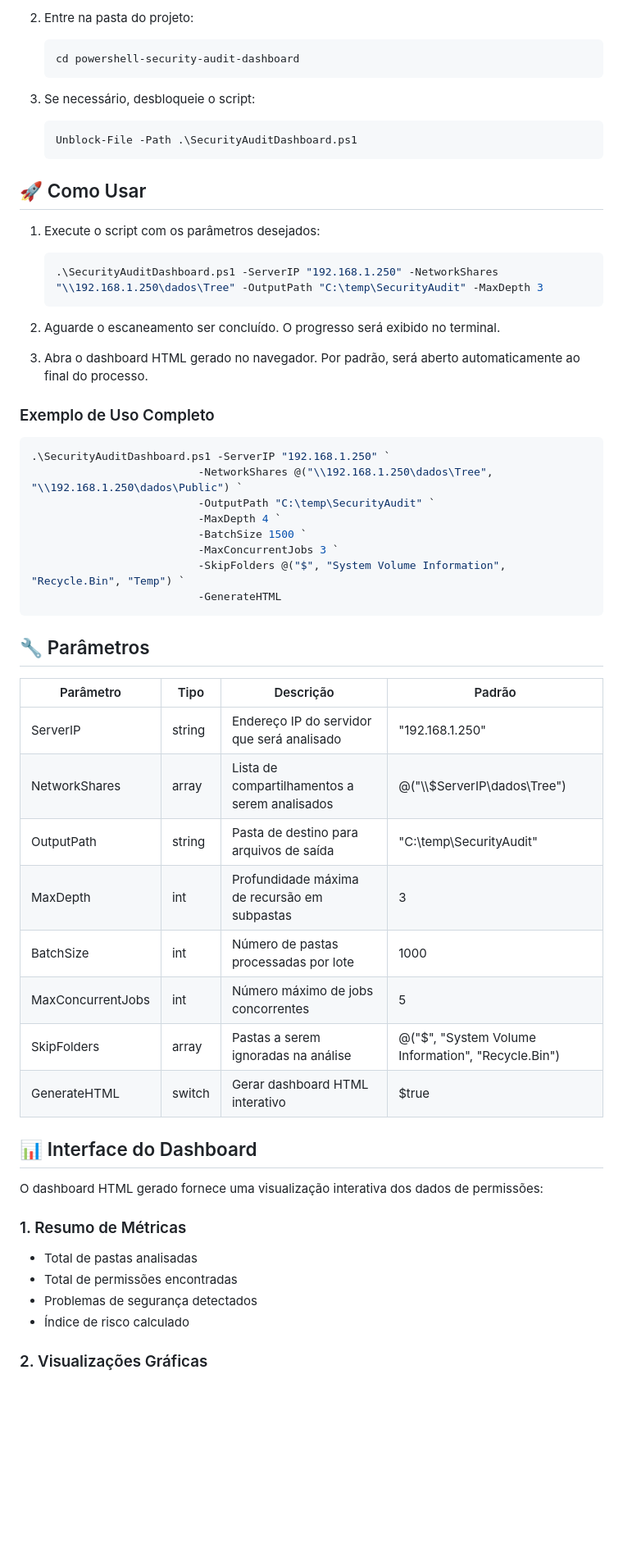
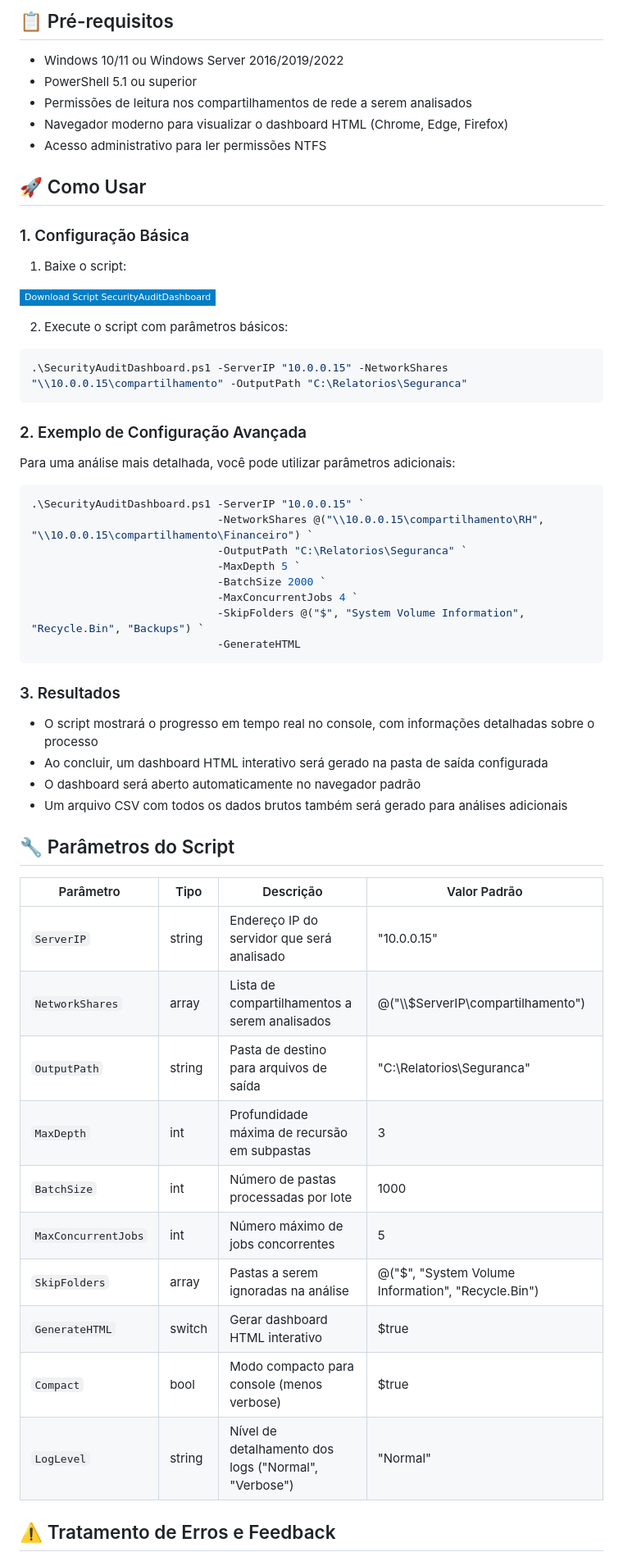
Before and after one commit to mathewsbuzetti/powershell-security-audit-dashboard, a Markdown page: README.md, the part around the change printed below. Shown: that part at 82% size. Rendered like a GitHub page; badges without logos; blank space fills up the shorter version.

````diff
--- a/README.md
+++ b/README.md
@@ -57,62 +79,61 @@ O dashboard interativo facilita a análise de permissões, oferecendo recursos d
 
-2. Entre na pasta do projeto:
-   ```powershell
-   cd powershell-security-audit-dashboard
-   ```
+## 📋 Pré-requisitos
 
-3. Se necessário, desbloqueie o script:
-   ```powershell
-   Unblock-File -Path .\SecurityAuditDashboard.ps1
-   ```
+* Windows 10/11 ou Windows Server 2016/2019/2022
+* PowerShell 5.1 ou superior
+* Permissões de leitura nos compartilhamentos de rede a serem analisados
+* Navegador moderno para visualizar o dashboard HTML (Chrome, Edge, Firefox)
+* Acesso administrativo para ler permissões NTFS
 
 ## 🚀 Como Usar
 
-1. Execute o script com os parâmetros desejados:
+### 1. Configuração Básica
 
-   ```powershell
-   .\SecurityAuditDashboard.ps1 -ServerIP "192.168.1.250" -NetworkShares "\\192.168.1.250\dados\Tree" -OutputPath "C:\temp\SecurityAudit" -MaxDepth 3
-   ```
+1. Baixe o script:
 
-2. Aguarde o escaneamento ser concluído. O progresso será exibido no terminal.
+[![Download Script SecurityAuditDashboard.ps1](https://img.shields.io/badge/Download%20Script%20SecurityAuditDashboard-blue?style=flat-square&logo=powershell)](https://github.com/mathewsbuzetti/powershell-security-audit-dashboard/blob/main/Script/SecurityAuditDashboard.ps1)
 
-3. Abra o dashboard HTML gerado no navegador. Por padrão, será aberto automaticamente ao final do processo.
-
-### Exemplo de Uso Completo
+2. Execute o script com parâmetros básicos:
 
 ```powershell
-.\SecurityAuditDashboard.ps1 -ServerIP "192.168.1.250" `
-                          -NetworkShares @("\\192.168.1.250\dados\Tree", "\\192.168.1.250\dados\Public") `
-                          -OutputPath "C:\temp\SecurityAudit" `
-                          -MaxDepth 4 `
-                          -BatchSize 1500 `
-                          -MaxConcurrentJobs 3 `
-                          -SkipFolders @("$", "System Volume Information", "Recycle.Bin", "Temp") `
-                          -GenerateHTML
+.\SecurityAuditDashboard.ps1 -ServerIP "10.0.0.15" -NetworkShares "\\10.0.0.15\compartilhamento" -OutputPath "C:\Relatorios\Seguranca"
 ```
 
-## 🔧 Parâmetros
+### 2. Exemplo de Configuração Avançada
 
-| Parâmetro | Tipo | Descrição | Padrão |
-|-----------|------|-----------|--------|
-| ServerIP | string | Endereço IP do servidor que será analisado | "192.168.1.250" |
-| NetworkShares | array | Lista de compartilhamentos a serem analisados | @("\\\\$ServerIP\dados\Tree") |
-| OutputPath | string | Pasta de destino para arquivos de saída | "C:\temp\SecurityAudit" |
-| MaxDepth | int | Profundidade máxima de recursão em subpastas | 3 |
-| BatchSize | int | Número de pastas processadas por lote | 1000 |
-| MaxConcurrentJobs | int | Número máximo de jobs concorrentes | 5 |
-| SkipFolders | array | Pastas a serem ignoradas na análise | @("$", "System Volume Information", "Recycle.Bin") |
-| GenerateHTML | switch | Gerar dashboard HTML interativo | $true |
+Para uma análise mais detalhada, você pode utilizar parâmetros adicionais:
 
-## 📊 Interface do Dashboard
+```powershell
+.\SecurityAuditDashboard.ps1 -ServerIP "10.0.0.15" `
+                             -NetworkShares @("\\10.0.0.15\compartilhamento\RH", "\\10.0.0.15\compartilhamento\Financeiro") `
+                             -OutputPath "C:\Relatorios\Seguranca" `
+                             -MaxDepth 5 `
+                             -BatchSize 2000 `
+                             -MaxConcurrentJobs 4 `
+                             -SkipFolders @("$", "System Volume Information", "Recycle.Bin", "Backups") `
+                             -GenerateHTML
+```
 
-O dashboard HTML gerado fornece uma visualização interativa dos dados de permissões:
+### 3. Resultados
+- O script mostrará o progresso em tempo real no console, com informações detalhadas sobre o processo
+- Ao concluir, um dashboard HTML interativo será gerado na pasta de saída configurada
+- O dashboard será aberto automaticamente no navegador padrão
+- Um arquivo CSV com todos os dados brutos também será gerado para análises adicionais
 
-### 1. Resumo de Métricas
+## 🔧 Parâmetros do Script
 
-- Total de pastas analisadas
-- Total de permissões encontradas
-- Problemas de segurança detectados
-- Índice de risco calculado
+| Parâmetro | Tipo | Descrição | Valor Padrão |
+|-----------|------|-----------|--------------|
+| `ServerIP` | string | Endereço IP do servidor que será analisado | "10.0.0.15" |
+| `NetworkShares` | array | Lista de compartilhamentos a serem analisados | @("\\\\$ServerIP\compartilhamento") |
+| `OutputPath` | string | Pasta de destino para arquivos de saída | "C:\Relatorios\Seguranca" |
+| `MaxDepth` | int | Profundidade máxima de recursão em subpastas | 3 |
+| `BatchSize` | int | Número de pastas processadas por lote | 1000 |
+| `MaxConcurrentJobs` | int | Número máximo de jobs concorrentes | 5 |
+| `SkipFolders` | array | Pastas a serem ignoradas na análise | @("$", "System Volume Information", "Recycle.Bin") |
+| `GenerateHTML` | switch | Gerar dashboard HTML interativo | $true |
+| `Compact` | bool | Modo compacto para console (menos verbose) | $true |
+| `LogLevel` | string | Nível de detalhamento dos logs ("Normal", "Verbose") | "Normal" |
 
-### 2. Visualizações Gráficas
+## ⚠️ Tratamento de Erros e Feedback
 
````
Also changed, not shown: other parts of README.md (+107 -55 lines).
